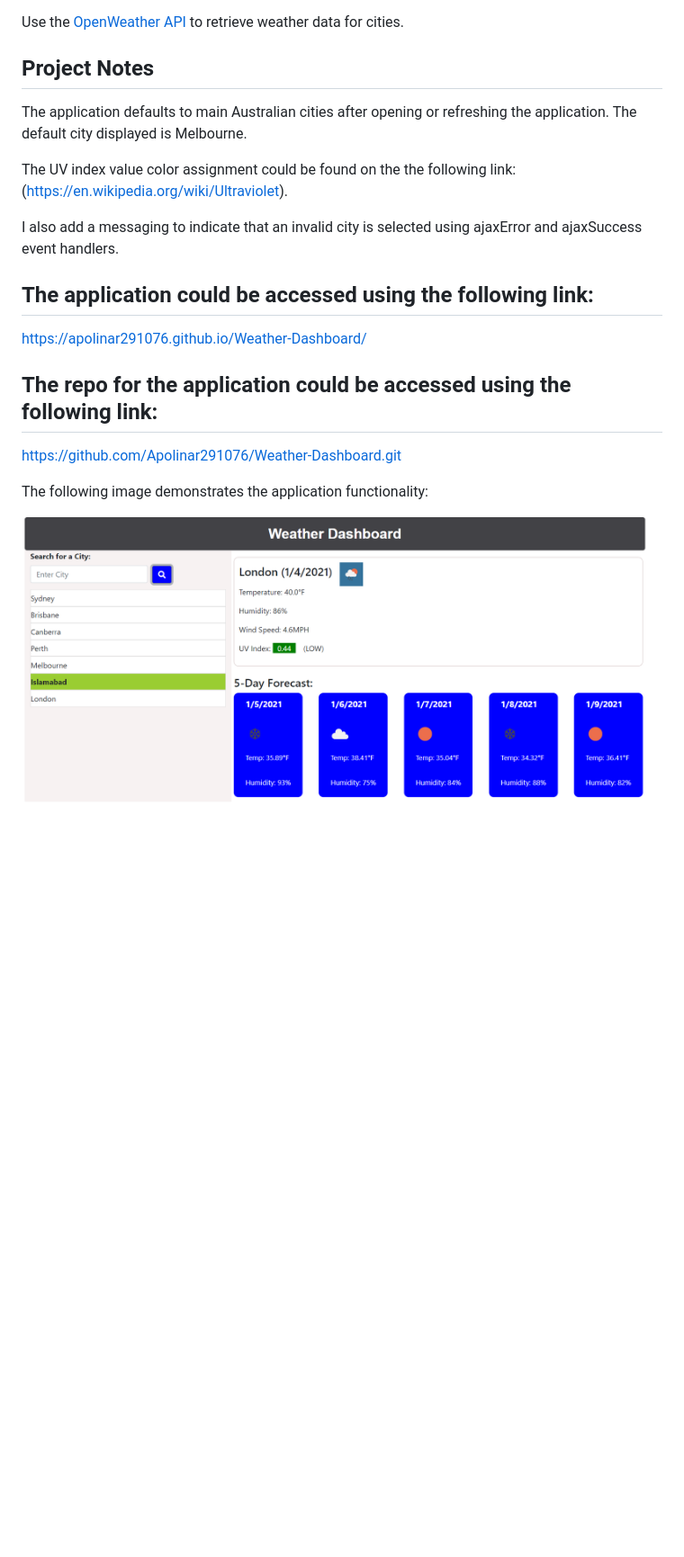
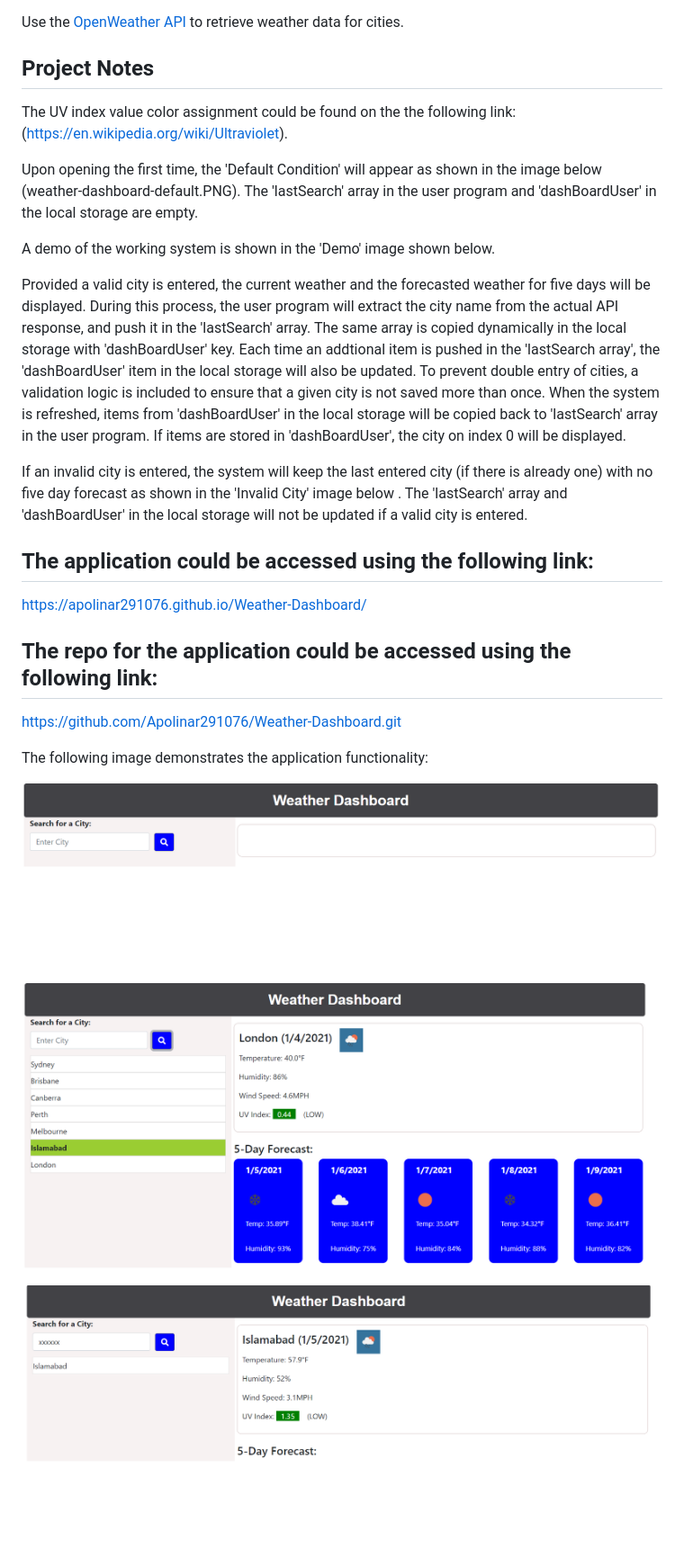
Before and after one commit to Apolinar291076/Weather-Dashboard, a Markdown page: README.md, the part around the change. Shown: that part at 90% size. GitHub-like rendering; pictures changed too: Assets/weather-dashboard-default.PNG (added), Assets/weather-invalid-city.PNG (added); blank space fills up the shorter version.

Commit message:
Improved the logic for local storage use and update README.md

```diff
--- a/README.md
+++ b/README.md
@@ -4,11 +4,17 @@ Use the [OpenWeather API](https://openweathermap.org/api) to retrieve weather da
 
 ## Project Notes
 
-The application defaults to main Australian cities after opening or refreshing the application. The default city displayed is Melbourne.
-
 The UV index value color assignment could be found on the the following link: (https://en.wikipedia.org/wiki/Ultraviolet).
 
-I also add a messaging to indicate that an invalid city is selected using ajaxError and ajaxSuccess event handlers.
+Upon opening the first time, the 'Default Condition' will appear as shown in the image below (weather-dashboard-default.PNG). The 'lastSearch' array in the user program and 'dashBoardUser' in the local storage are empty.
+
+A demo of the working system is shown in the 'Demo' image shown below.
+
+Provided a valid city is entered, the current weather and the forecasted weather for five days will be displayed. During this process, the user program will extract the city name from the actual API response, and push it in the 'lastSearch' array. The same array is copied dynamically in the local storage with 'dashBoardUser' key. Each time an addtional item is pushed in the 'lastSearch array', the 'dashBoardUser' item in the local storage will also be updated. To prevent double entry of cities, a validation logic is included to ensure that a given city is not saved more than once. When the system is refreshed, items from 'dashBoardUser' in the local storage will be copied back to 'lastSearch' array in the user program. If items are stored in 'dashBoardUser', the city on index 0 will be displayed.
+
+If an invalid city is entered, the system will keep the last entered city (if there is already one) with no five day forecast as shown in the 'Invalid City' image below . The 'lastSearch' array and 'dashBoardUser' in the local storage will not be updated if a valid city is entered.
+
+
 
 
 ## The application could be accessed using the following link:
@@ -20,4 +26,8 @@ https://github.com/Apolinar291076/Weather-Dashboard.git
 
 The following image demonstrates the application functionality:
 
-![](./Assets/weather-dashboard-demo.PNG)
+![Default Condition](./Assets/weather-dashboard-default.PNG)
+
+![Working Demo](./Assets/weather-dashboard-demo.PNG)
+
+![Invalid City](./Assets/weather-invalid-city.PNG)
```
Also changed, not shown: 2 other files.
